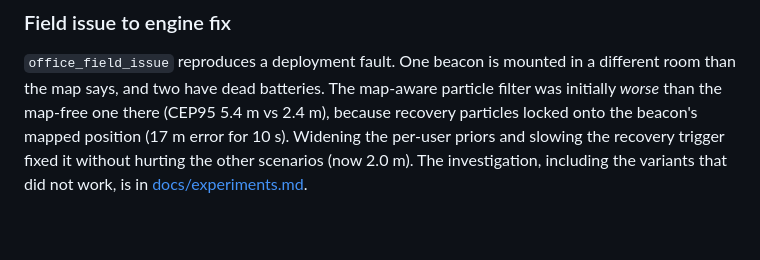
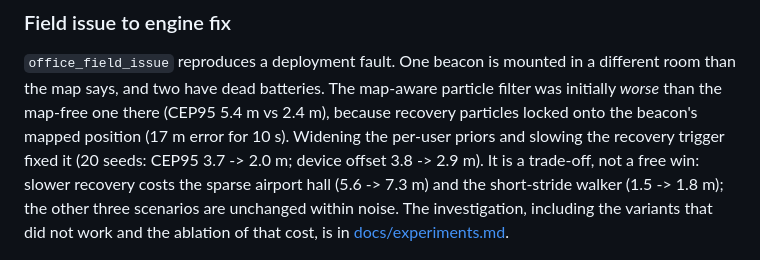
Before and after one commit to Yusufss4/indoor-positioning-engine, a Markdown page: README.md, the part around the change. GitHub-like rendering; blank space fills up the shorter version.

Commit message:
Document the 20-seed trade-off of the field-issue fix
Co-authored-by: Cursor <cursoragent@cursor.com>

```diff
--- a/README.md
+++ b/README.md
@@ -51,8 +51,10 @@ real venues. The comparisons between filters and the before/after deltas are the
 map says, and two have dead batteries. The map-aware particle filter was initially *worse* than the
 map-free one there (CEP95 5.4 m vs 2.4 m), because recovery particles locked onto the beacon's mapped
 position (17 m error for 10 s). Widening the per-user priors and slowing the recovery trigger fixed it
-without hurting the other scenarios (now 2.0 m). The investigation, including the variants that did
-not work, is in [docs/experiments.md](docs/experiments.md).
+(20 seeds: CEP95 3.7 -> 2.0 m; device offset 3.8 -> 2.9 m). It is a trade-off, not a free win: slower
+recovery costs the sparse airport hall (5.6 -> 7.3 m) and the short-stride walker (1.5 -> 1.8 m); the
+other three scenarios are unchanged within noise. The investigation, including the variants that did
+not work and the ablation of that cost, is in [docs/experiments.md](docs/experiments.md).
 
 ![field issue before/after](docs/img/field_issue_before_after.png)
 
```
Also changed, not shown: docs/experiments.md (+22 -0 lines).
